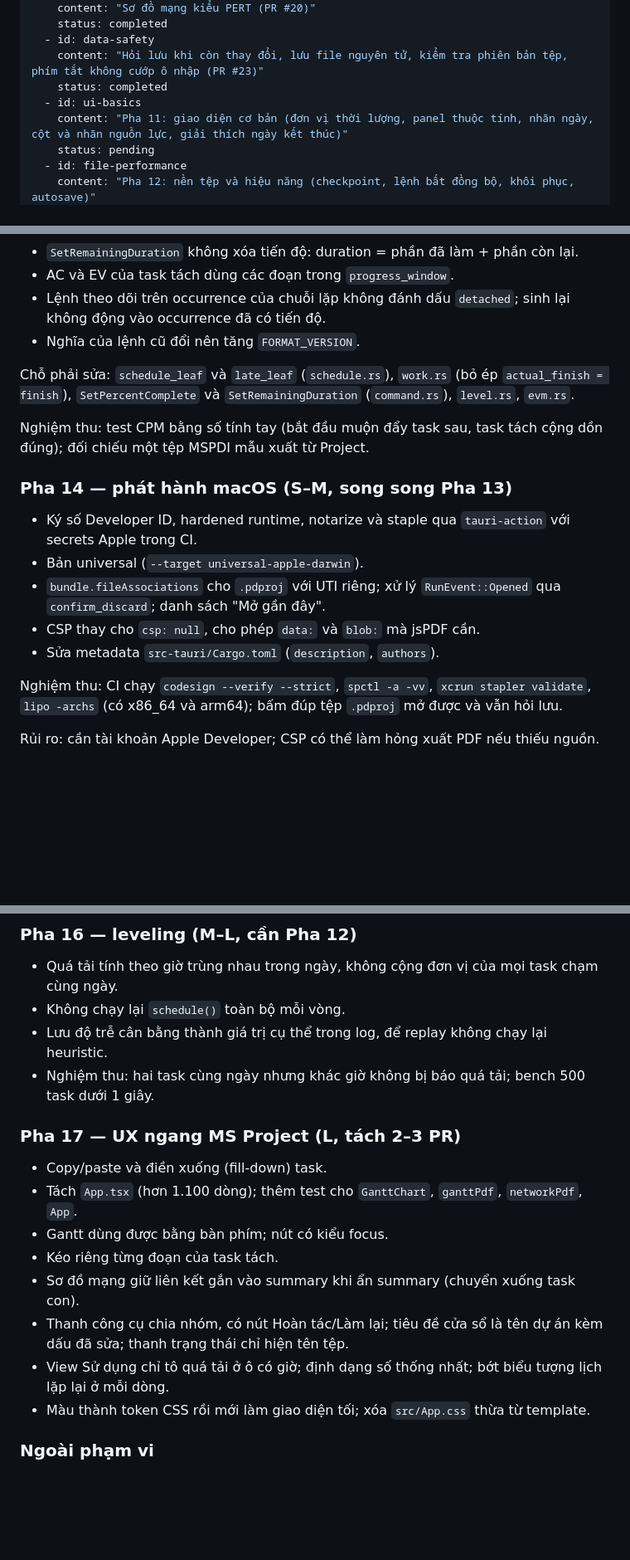
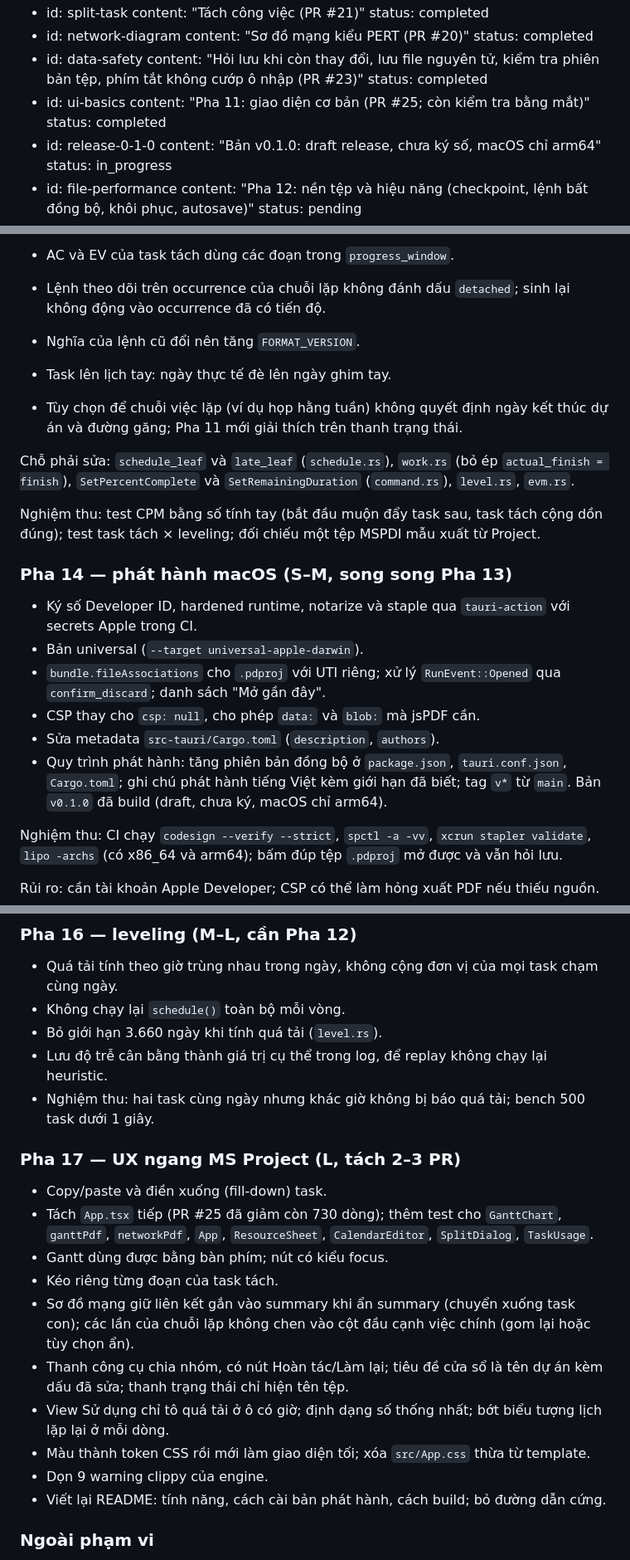
Before and after one commit to hoanghainh1188/project-decks, a Markdown page: .cursor/plans/projectdesk_macos_da6c3154.plan.md, 3 parts joined by grey strips. Shown at 83% size. Drawn GitHub-style; blank space fills up the shorter version.

Commit message:
docs: map review findings into the roadmap and mark phase 11 done (#26)
Co-authored-by: Claude Opus 5.5 <noreply@anthropic.com>

```diff
--- a/.cursor/plans/projectdesk_macos_da6c3154.plan.md
+++ b/.cursor/plans/projectdesk_macos_da6c3154.plan.md
@@ -54,8 +54,11 @@ todos:
     content: "Hỏi lưu khi còn thay đổi, lưu file nguyên tử, kiểm tra phiên bản tệp, phím tắt không cướp ô nhập (PR #23)"
     status: completed
   - id: ui-basics
-    content: "Pha 11: giao diện cơ bản (đơn vị thời lượng, panel thuộc tính, nhãn ngày, cột và nhãn nguồn lực, giải thích ngày kết thúc)"
-    status: pending
+    content: "Pha 11: giao diện cơ bản (PR #25; còn kiểm tra bằng mắt)"
+    status: completed
+  - id: release-0-1-0
+    content: "Bản v0.1.0: draft release, chưa ký số, macOS chỉ arm64"
+    status: in_progress
   - id: file-performance
     content: "Pha 12: nền tệp và hiệu năng (checkpoint, lệnh bất đồng bộ, khôi phục, autosave)"
     status: pending
@@ -327,9 +334,12 @@ Mục tiêu: nhập tiến độ thực tế làm lịch thay đổi như MS Pro
 - Lệnh theo dõi trên occurrence của chuỗi lặp không đánh dấu `detached`; sinh lại không động vào occurrence đã có tiến độ.
 - Nghĩa của lệnh cũ đổi nên tăng `FORMAT_VERSION`.
 
+- Task lên lịch tay: ngày thực tế đè lên ngày ghim tay.
+- Tùy chọn để chuỗi việc lặp (ví dụ họp hằng tuần) không quyết định ngày kết thúc dự án và đường găng; Pha 11 mới giải thích trên thanh trạng thái.
+
 Chỗ phải sửa: `schedule_leaf` và `late_leaf` (`schedule.rs`), `work.rs` (bỏ ép `actual_finish = finish`), `SetPercentComplete` và `SetRemainingDuration` (`command.rs`), `level.rs`, `evm.rs`.
 
-Nghiệm thu: test CPM bằng số tính tay (bắt đầu muộn đẩy task sau, task tách cộng dồn đúng); đối chiếu một tệp MSPDI mẫu xuất từ Project.
+Nghiệm thu: test CPM bằng số tính tay (bắt đầu muộn đẩy task sau, task tách cộng dồn đúng); test task tách × leveling; đối chiếu một tệp MSPDI mẫu xuất từ Project.
 
 ### Pha 14 — phát hành macOS (S–M, song song Pha 13)
 
@@ -338,6 +348,7 @@ Nghiệm thu: test CPM bằng số tính tay (bắt đầu muộn đẩy task sa
 - `bundle.fileAssociations` cho `.pdproj` với UTI riêng; xử lý `RunEvent::Opened` qua `confirm_discard`; danh sách "Mở gần đây".
 - CSP thay cho `csp: null`, cho phép `data:` và `blob:` mà jsPDF cần.
 - Sửa metadata `src-tauri/Cargo.toml` (`description`, `authors`).
+- Quy trình phát hành: tăng phiên bản đồng bộ ở `package.json`, `tauri.conf.json`, `Cargo.toml`; ghi chú phát hành tiếng Việt kèm giới hạn đã biết; tag `v*` từ `main`. Bản `v0.1.0` đã build (draft, chưa ký, macOS chỉ arm64).
 
 Nghiệm thu: CI chạy `codesign --verify --strict`, `spctl -a -vv`, `xcrun stapler validate`, `lipo -archs` (có x86_64 và arm64); bấm đúp tệp `.pdproj` mở được và vẫn hỏi lưu.
 
@@ -352,19 +363,22 @@ Rủi ro: cần tài khoản Apple Developer; CSP có thể làm hỏng xuất P
 
 - Quá tải tính theo giờ trùng nhau trong ngày, không cộng đơn vị của mọi task chạm cùng ngày.
 - Không chạy lại `schedule()` toàn bộ mỗi vòng.
+- Bỏ giới hạn 3.660 ngày khi tính quá tải (`level.rs`).
 - Lưu độ trễ cân bằng thành giá trị cụ thể trong log, để replay không chạy lại heuristic.
 - Nghiệm thu: hai task cùng ngày nhưng khác giờ không bị báo quá tải; bench 500 task dưới 1 giây.
 
 ### Pha 17 — UX ngang MS Project (L, tách 2–3 PR)
 
 - Copy/paste và điền xuống (fill-down) task.
-- Tách `App.tsx` (hơn 1.100 dòng); thêm test cho `GanttChart`, `ganttPdf`, `networkPdf`, `App`.
+- Tách `App.tsx` tiếp (PR #25 đã giảm còn 730 dòng); thêm test cho `GanttChart`, `ganttPdf`, `networkPdf`, `App`, `ResourceSheet`, `CalendarEditor`, `SplitDialog`, `TaskUsage`.
 - Gantt dùng được bằng bàn phím; nút có kiểu focus.
 - Kéo riêng từng đoạn của task tách.
-- Sơ đồ mạng giữ liên kết gắn vào summary khi ẩn summary (chuyển xuống task con).
+- Sơ đồ mạng giữ liên kết gắn vào summary khi ẩn summary (chuyển xuống task con); các lần của chuỗi lặp không chen vào cột đầu cạnh việc chính (gom lại hoặc tùy chọn ẩn).
 - Thanh công cụ chia nhóm, có nút Hoàn tác/Làm lại; tiêu đề cửa sổ là tên dự án kèm dấu đã sửa; thanh trạng thái chỉ hiện tên tệp.
 - View Sử dụng chỉ tô quá tải ở ô có giờ; định dạng số thống nhất; bớt biểu tượng lịch lặp lại ở mỗi dòng.
 - Màu thành token CSS rồi mới làm giao diện tối; xóa `src/App.css` thừa từ template.
+- Dọn 9 warning clippy của engine.
+- Viết lại README: tính năng, cách cài bản phát hành, cách build; bỏ đường dẫn cứng.
 
 ### Ngoài phạm vi
 
```
Also changed, not shown: other parts of .cursor/plans/projectdesk_macos_da6c3154.plan.md (+5 -1 lines).
